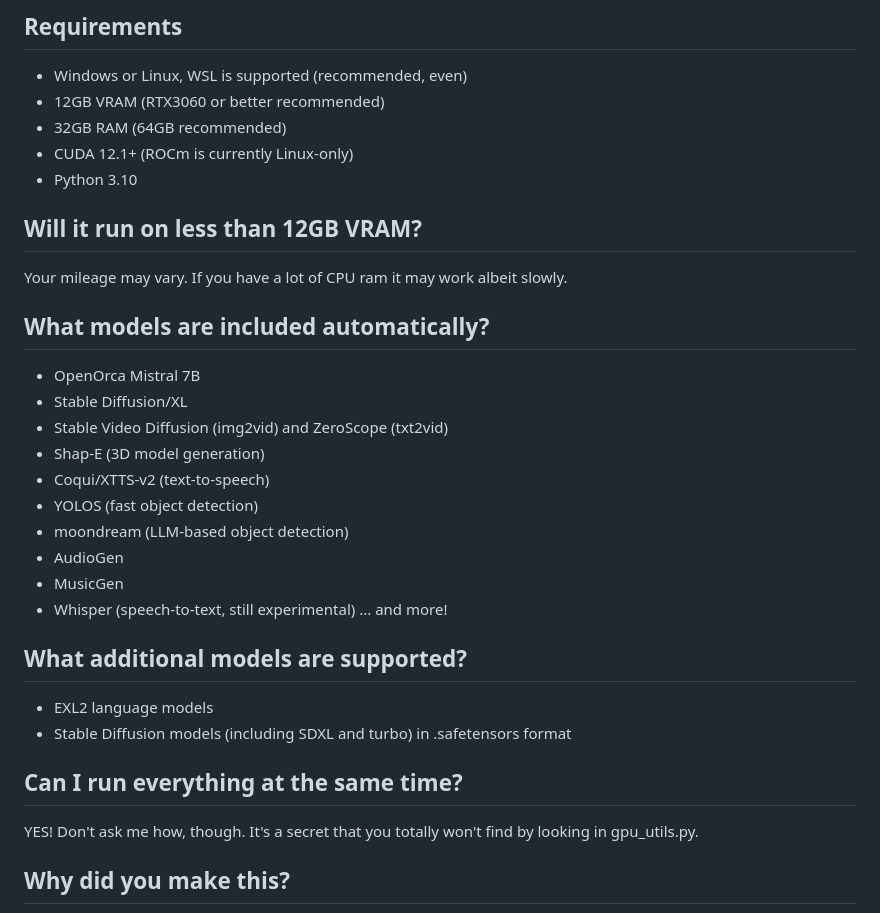
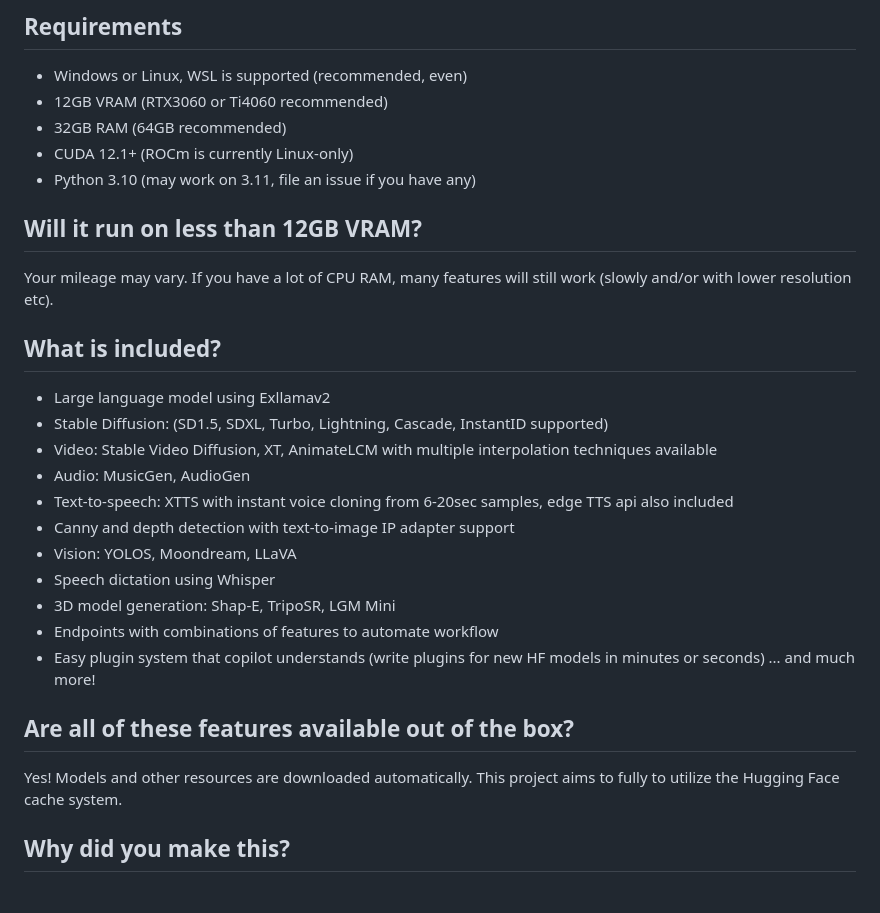
Before and after one commit to monofy-org/monofy-ai, a Markdown page: README.md, the part around the change. Drawn GitHub-style.

```diff
--- a/README.md
+++ b/README.md
@@ -13,33 +13,30 @@
 
 ## Requirements
 - Windows or Linux, WSL is supported (recommended, even)
-- 12GB VRAM (RTX3060 or better recommended)
+- 12GB VRAM (RTX3060 or Ti4060 recommended)
 - 32GB RAM (64GB recommended)
 - CUDA 12.1+ (ROCm is currently Linux-only)
-- Python 3.10
+- Python 3.10 (may work on 3.11, file an issue if you have any)
 
 ## Will it run on less than 12GB VRAM?
-Your mileage may vary. If you have a lot of CPU ram it may work albeit slowly.
+Your mileage may vary. If you have a lot of CPU RAM, many features will still work (slowly and/or with lower resolution etc).
 
-## What models are included automatically?
-- OpenOrca Mistral 7B
-- Stable Diffusion/XL
-- Stable Video Diffusion (img2vid) and ZeroScope (txt2vid)
-- Shap-E (3D model generation)
-- Coqui/XTTS-v2 (text-to-speech)
-- YOLOS (fast object detection)
-- moondream (LLM-based object detection)
-- AudioGen
-- MusicGen
-- Whisper (speech-to-text, still experimental)
-... and more!
+## What is included?
+- Large language model using Exllamav2
+- Stable Diffusion: (SD1.5, SDXL, Turbo, Lightning, Cascade, InstantID supported)
+- Video: Stable Video Diffusion, XT, AnimateLCM with multiple interpolation techniques available
+- Audio: MusicGen, AudioGen
+- Text-to-speech: XTTS with instant voice cloning from 6-20sec samples, edge TTS api also included
+- Canny and depth detection with text-to-image IP adapter support
+- Vision: YOLOS, Moondream, LLaVA
+- Speech dictation using Whisper
+- 3D model generation: Shap-E, TripoSR, LGM Mini
+- Endpoints with combinations of features to automate workflow
+- Easy plugin system that copilot understands (write plugins for new HF models in minutes or seconds)
+... and much more!
 
-## What additional models are supported?
-- EXL2 language models
-- Stable Diffusion models (including SDXL and turbo) in .safetensors format
-
-## Can I run everything at the same time?
-YES! Don't ask me how, though. It's a secret that you totally won't find by looking in gpu_utils.py.
+## Are all of these features available out of the box?
+Yes! Models and other resources are downloaded automatically. This project aims to fully to utilize the Hugging Face cache system.
 
  ## Why did you make this?
  I just wanted a unified python API for LLM/TTS and possibly even generating simple images. Too many projects require complicated setups, Docker, etc. Many have also become stale or obsolete as huggingface has generously provided improved APIs and examples. Mainly I wanted something simple enough to modify for my exact needs in any scenario without a huge learning curve. I tried to leave everything accessible enough for you to do the same.
```
